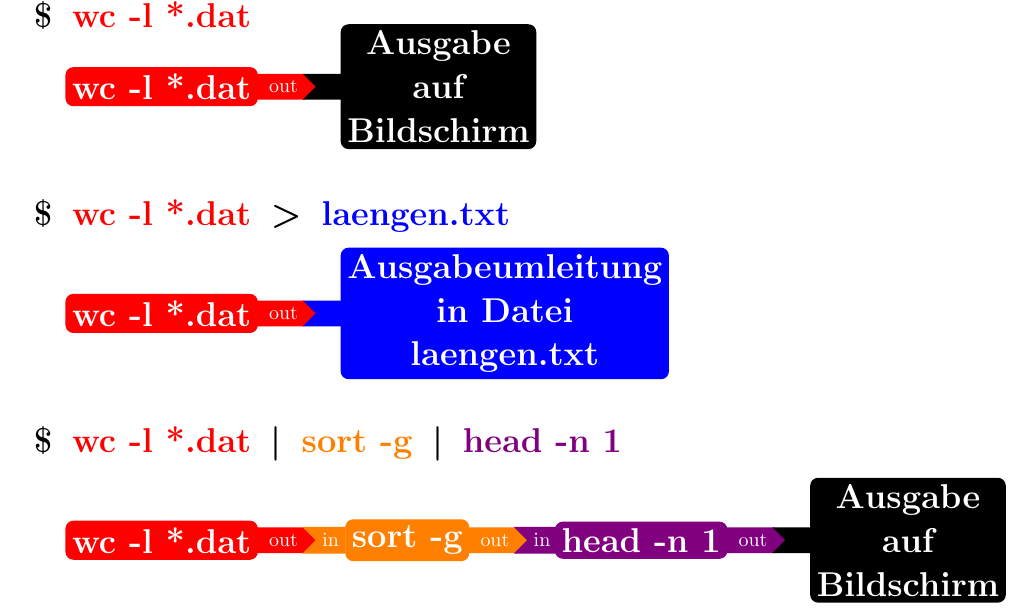
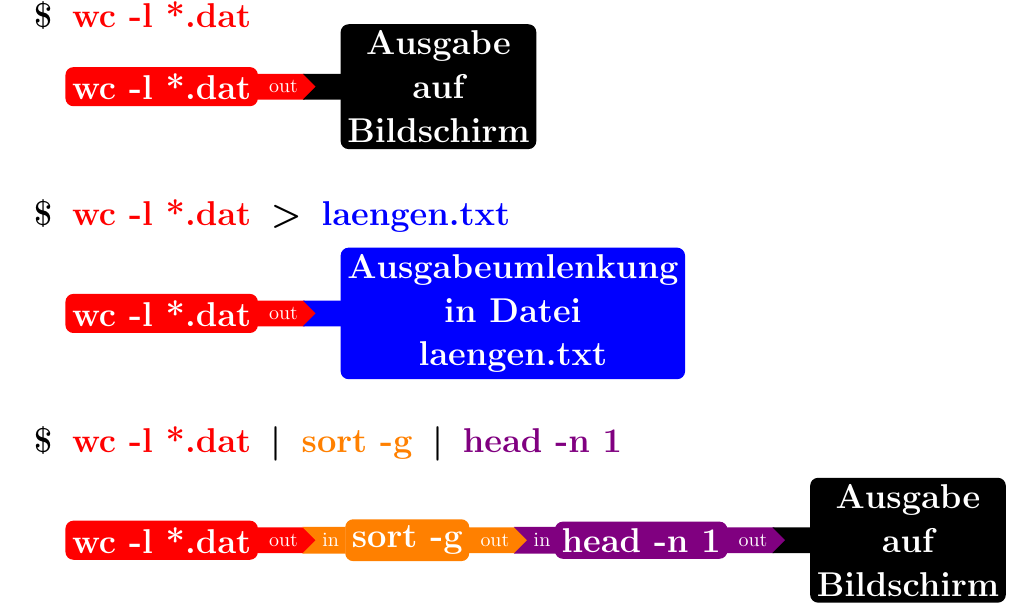
Before and after one commit to terben/Linux_Tutorial_Deutsch, a LaTeX figure (figuren-tikz-skripte/Shell_Pipelines_und_Filter_fig1.tex): the whole page. Compiled offline with pdfLaTeX.

Commit message:
umleitung -> umlenkung fuer Konsistenz zum Text

```diff
--- a/figuren-tikz-skripte/Shell_Pipelines_und_Filter_fig1.tex
+++ b/figuren-tikz-skripte/Shell_Pipelines_und_Filter_fig1.tex
@@ -75,7 +75,7 @@
       (g1) {};
 \node[boxexp, fill=blue,
       right=-0.05cm of g1]
-      {Ausgabeumleitung \\ in Datei \\ laengen.txt };
+      {Ausgabeumlenkung \\ in Datei \\ laengen.txt };
 
 % Drittes Beispiel:
 % wc mit zwei Pipes und Bildschirmausgabe:
```
Also changed, not shown: figuren-tikz-skripte/Shell_Pipelines_und_Filter_fig1.tex (2 more changed lines).
